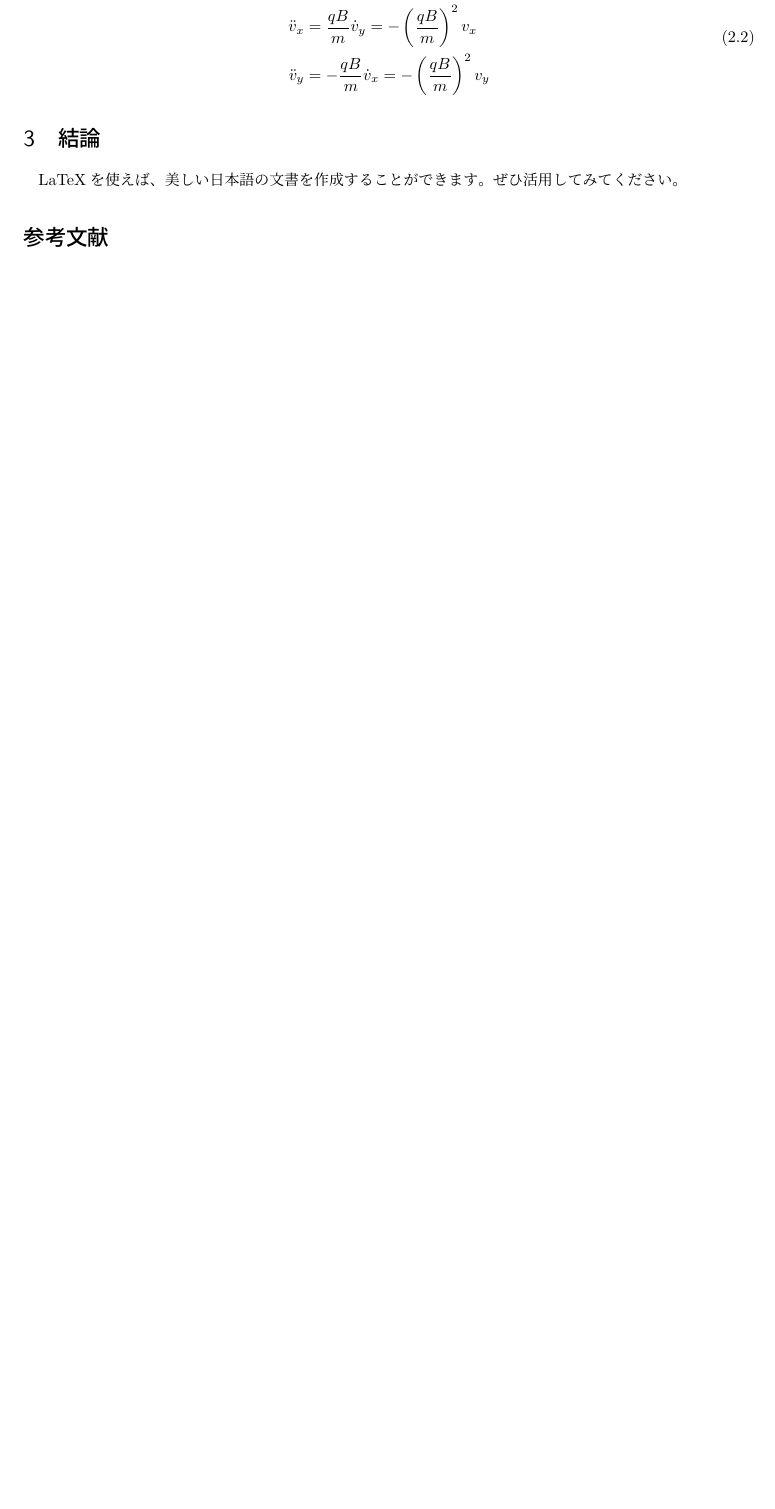
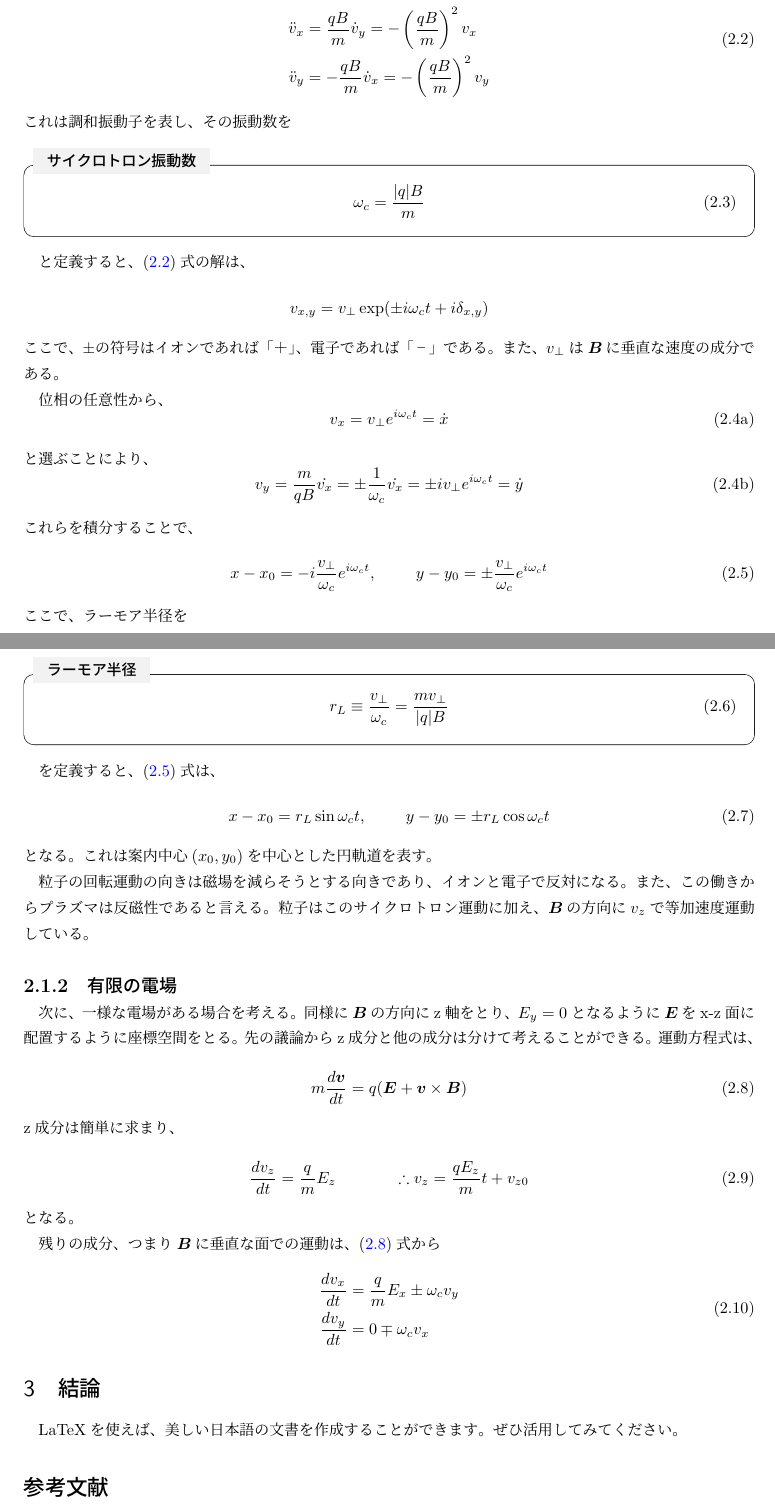
Before and after one commit to N-Yota/Chen-note, a LaTeX document (KU.tex): part of page 7 of 7 before the commit and two parts of pages 7 and 8 of 9 after it, the two joined at a grey line, cut so that both start at the same text, the shorter picture padded with empty space. The pictures show the PDF file out/KU.pdf that the author committed with the source.

Commit message:
2.2.2途中

```diff
--- a/KU.tex
+++ b/KU.tex
@@ -297,19 +297,77 @@ $q=-e$として、$u$で積分すると、
   m\dot{v}_z = 0 \\
   \begin{aligned}
     \ddot{v}_x &= \frac{qB}{m}\dot{v}_y = -\left(\frac{qB}{m}\right)^2 v_x \\
-    \ddot{v}_y &= -\frac{qB}{m}\dot{v}_x = -\left(\frac{qB}{m}\right)^2 v_y
+    \ddot{v}_y &= -\frac{qB}{m}\dot{v}_x = -\left(\frac{qB}{m}\right)^2 v_y \label{E=0.eq}
   \end{aligned}
 \end{gathered}
 \end{equation}
+これは調和振動子を表し、その振動数を
 
+\begin{eqbox}{サイクロトロン振動数}
+\begin{equation}
+  \omega_c = \frac{|q|B}{m} \label{cyclon}
+\end{equation}
+\end{eqbox}
+と定義すると、\eqref{E=0.eq}式の解は、
 
+\[
+v_{x,y} = v_\perp \exp(\pm i\omega_ct + i\delta_{x,y})
+\]
+ここで、\pm の符号はイオンであれば「＋」、電子であれば「−」である。また、$v_\perp$は\bm{B}に垂直な速度の成分である。
 
+位相の任意性から、
+\begin{subequations}
+  \begin{equation}
+    v_x = v_\perp e^{i\omega_c t} = \dot{x}
+  \end{equation}
+と選ぶことにより、
+  \begin{equation}
+    v_y = \frac{m}{qB}\dot{v_x} = \pm \frac{1}{\omega_c}\dot{v_x} = \pm iv_\perp e^{i\omega_c t} = \dot{y}
+  \end{equation}
+\end{subequations}
+これらを積分することで、
 
+\begin{equation}
+  x - x_0 = -i\frac{v_\perp}{\omega_c}e^{i\omega_c t}, \hspace{2pc} y -y_0 = \pm \frac{v_\perp}{\omega_c}e^{i\omega_c t} \label{larmor.eq}
+\end{equation}
+ここで、ラーモア半径を
 
+\begin{eqbox}{ラーモア半径}
+\begin{equation}
+  r_L \equiv \frac{v_\perp}{\omega_c} = \frac{mv_\perp}{|q|B} \label{larmor.radi}
+\end{equation}
+\end{eqbox}
+を定義すると、\eqref{larmor.eq}式は、
 
+\begin{equation}
+  x - x_0 = r_L \sin \omega_c t, \hspace{2pc} y -y_0 = \pm r_L \cos \omega_c t
+\end{equation}
+となる。これは案内中心$(x_0, y_0)$を中心とした円軌道を表す。
 
+粒子の回転運動の向きは磁場を減らそうとする向きであり、イオンと電子で反対になる。また、この働きからプラズマは反磁性であると言える。
+粒子はこのサイクロトロン運動に加え、\bm{B}の方向に$v_z$で等加速度運動している。
 
+\subsubsection{有限の電場}
+次に、一様な電場がある場合を考える。同様に\bm{B}の方向にz軸をとり、$E_y=0$となるように\bm{E}をx-z面に配置するように座標空間をとる。
+先の議論からz成分と他の成分は分けて考えることができる。運動方程式は、
 
+\begin{equation}
+  m\frac{d\bm{v}}{dt} = q(\bm{E} + \bm{v}\times \bm{B}) \label{finite.E}
+\end{equation}
+z成分は簡単に求まり、
+
+\begin{equation}
+  \frac{dv_z}{dt} = \frac{q}{m}E_z \hspace{3pc} \therefore v_z = \frac{qE_z}{m}t + v_{z0}
+\end{equation}
+となる。
+
+残りの成分、つまり\bm{B}に垂直な面での運動は、\eqref{finite.E}式から
+\begin{align}
+  \begin{split}
+    \frac{dv_x}{dt} &= \frac{q}{m}E_x \pm \omega_c v_y\\
+    \frac{dv_y}{dt} &= 0 \mp \omega_c v_x
+  \end{split}
+\end{align}
 
 
 
```
Also changed, not shown: out/KU.pdf, KU.tex (6 more changed lines), 6 other files.
